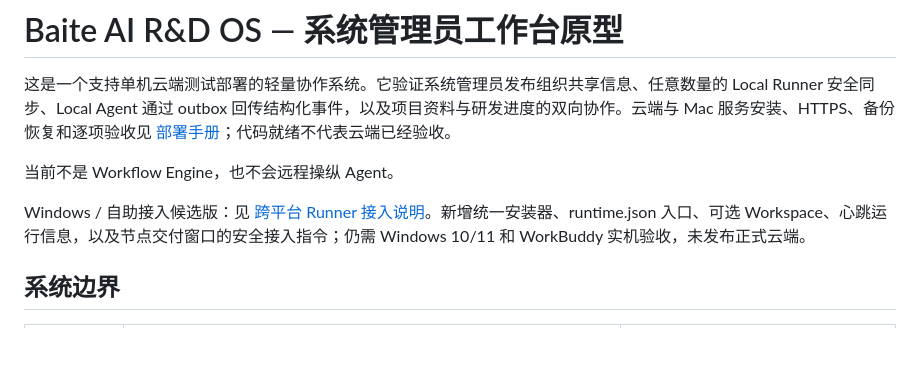
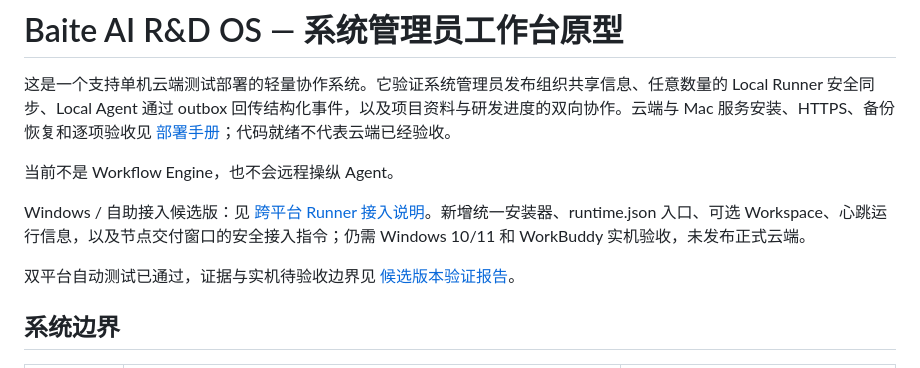
Before and after one commit to yuhanliualex1149/baite_RDOS, a Markdown page: README.md, the part around the change. GitHub-like rendering; blank space fills up the shorter version.

Commit message:
Record candidate CI evidence and pending client acceptance

```diff
--- a/README.md
+++ b/README.md
@@ -5,6 +5,8 @@
 当前不是 Workflow Engine，也不会远程操纵 Agent。
 
 Windows / 自助接入候选版：见 [跨平台 Runner 接入说明](docs/runner_onboarding.md)。新增统一安装器、runtime.json 入口、可选 Workspace、心跳运行信息，以及节点交付窗口的安全接入指令；仍需 Windows 10/11 和 WorkBuddy 实机验收，未发布正式云端。
+
+双平台自动测试已通过，证据与实机待验收边界见 [候选版本验证报告](docs/windows_candidate_verification.md)。
 
 ## 系统边界
 
```
Also changed, not shown: docs/windows_candidate_verification.md (added, +53 -0 lines).
